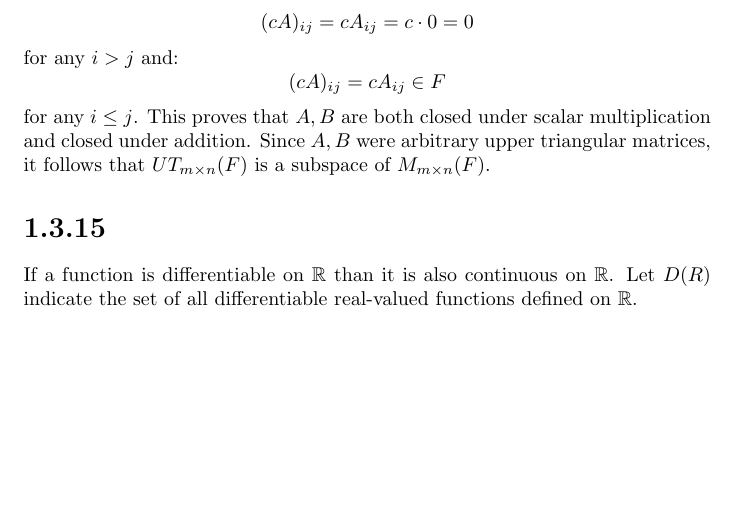
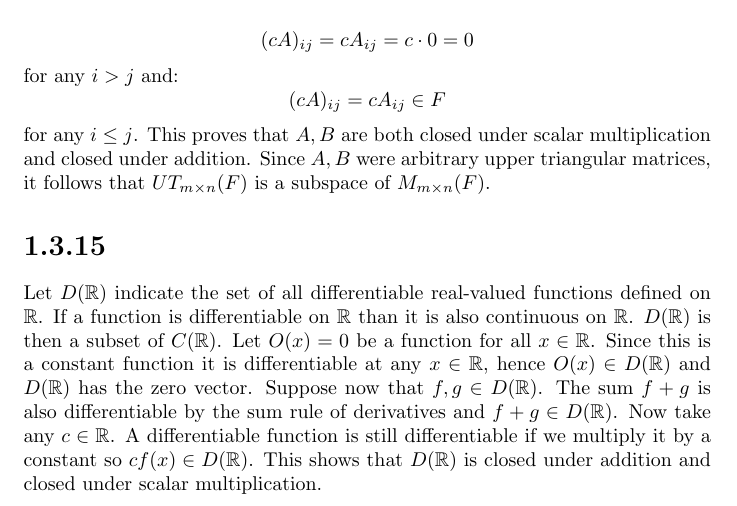
Before and after one commit to kjura/maths, a LaTeX problem sheet (friedberg-et-al/Chapter1/ExercisesChapter1/exercises_chapter_1.tex): part of page 20 of 20, cut so that both start at the same text, the shorter picture padded with empty space. Compiled offline with pdfLaTeX.

Commit message:
friedberg_et_al: add for review Chapter 1 Exercise 1.3.15

```diff
--- a/friedberg-et-al/Chapter1/ExercisesChapter1/exercises_chapter_1.tex
+++ b/friedberg-et-al/Chapter1/ExercisesChapter1/exercises_chapter_1.tex
@@ -1231,7 +1231,13 @@ for any \(i \leq j\). This proves that \(A, B\) are both closed under scalar mul
 were arbitrary upper triangular matrices, it follows that \(UT_{m \times n}(F)\) is a subspace of \(M_{m \times n}(F)\).
 
 \section*{1.3.15}
-If a function is differentiable on \(\mathbb{R}\) than it is also continuous on \(\mathbb{R}\). Let \(D(R)\) indicate the set of
-all differentiable real-valued functions defined on \(\mathbb{R}\).
+Let \(D(\mathbb{R})\) indicate the set of all differentiable real-valued functions defined on \(\mathbb{R}\).
+If a function is differentiable on \(\mathbb{R}\) than it is also continuous on \(\mathbb{R}\). \(D(\mathbb{R})\) is
+then a subset of \(C(\mathbb{R})\). Let \(O(x) = 0\) be a function for all \(x \in \mathbb{R}\). Since this is a constant function it is
+differentiable at any \(x \in \mathbb{R}\), hence \(O(x) \in D(\mathbb{R})\) and \(D(\mathbb{R})\) has the zero vector.
+Suppose now that \(f, g \in D(\mathbb{R})\). The sum \(f + g\)
+is also differentiable by the sum rule of derivatives and \(f + g \in D(\mathbb{R})\). Now take any \(c \in \mathbb{R}\).
+A differentiable function is still differentiable if we multiply it by a constant so \(cf(x) \in D(\mathbb{R})\).
+This shows that \(D(\mathbb{R})\) is closed under addition and closed under scalar multiplication.
 
 \end{document}
```
